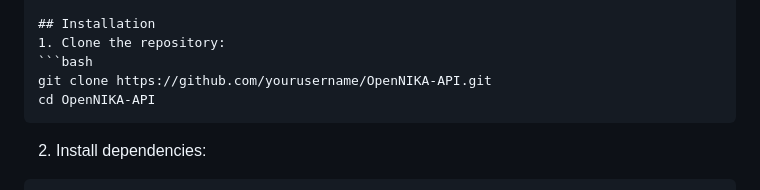
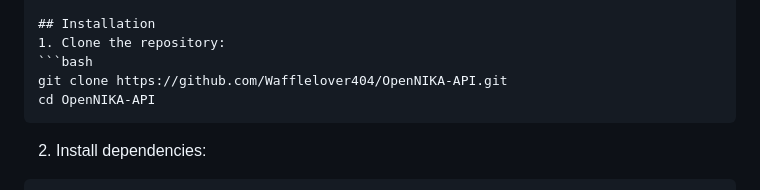
Before and after one commit to Wafflelover404/GraphTalk-SC, a Markdown page: README.md, the part around the change. Rendered like a GitHub page.

````diff
--- a/README.md
+++ b/README.md
@@ -19,7 +19,7 @@
 ## Installation
 1. Clone the repository:
 ```bash
-git clone https://github.com/yourusername/OpenNIKA-API.git
+git clone https://github.com/Wafflelover404/OpenNIKA-API.git
 cd OpenNIKA-API
 ```
 
````
